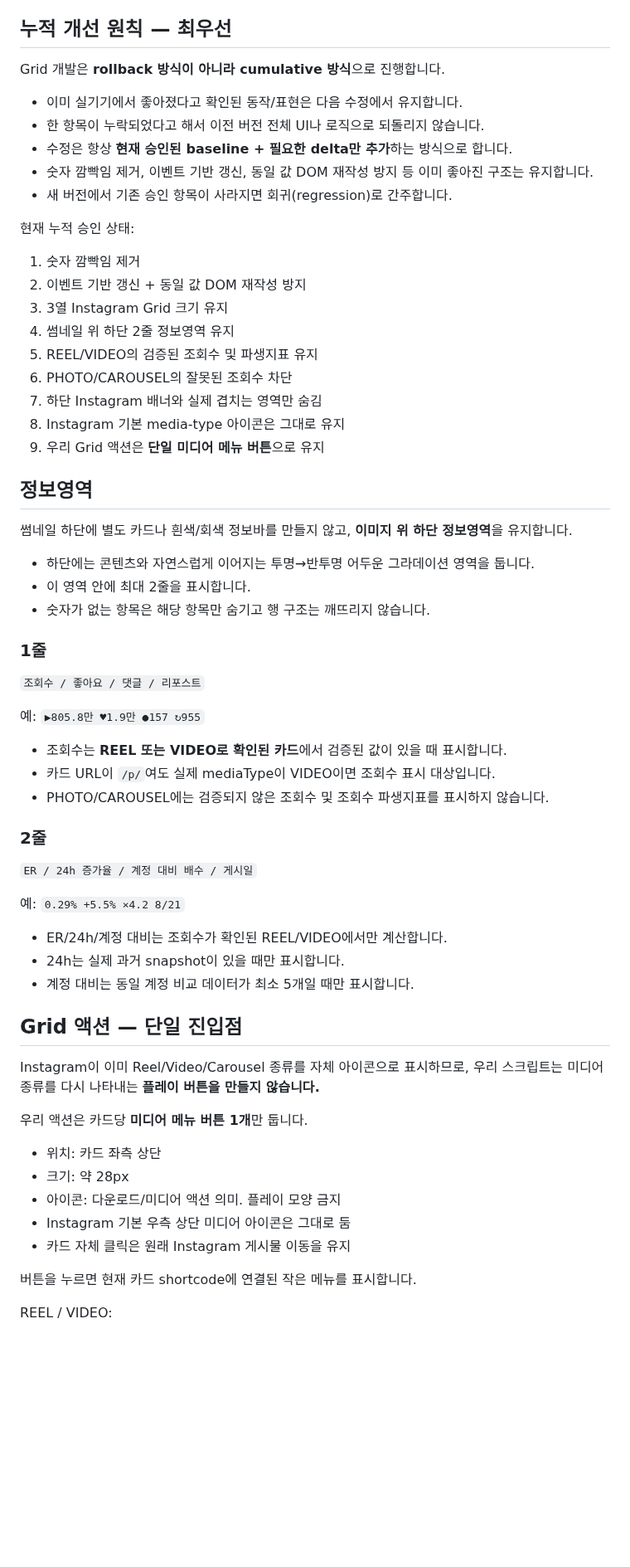
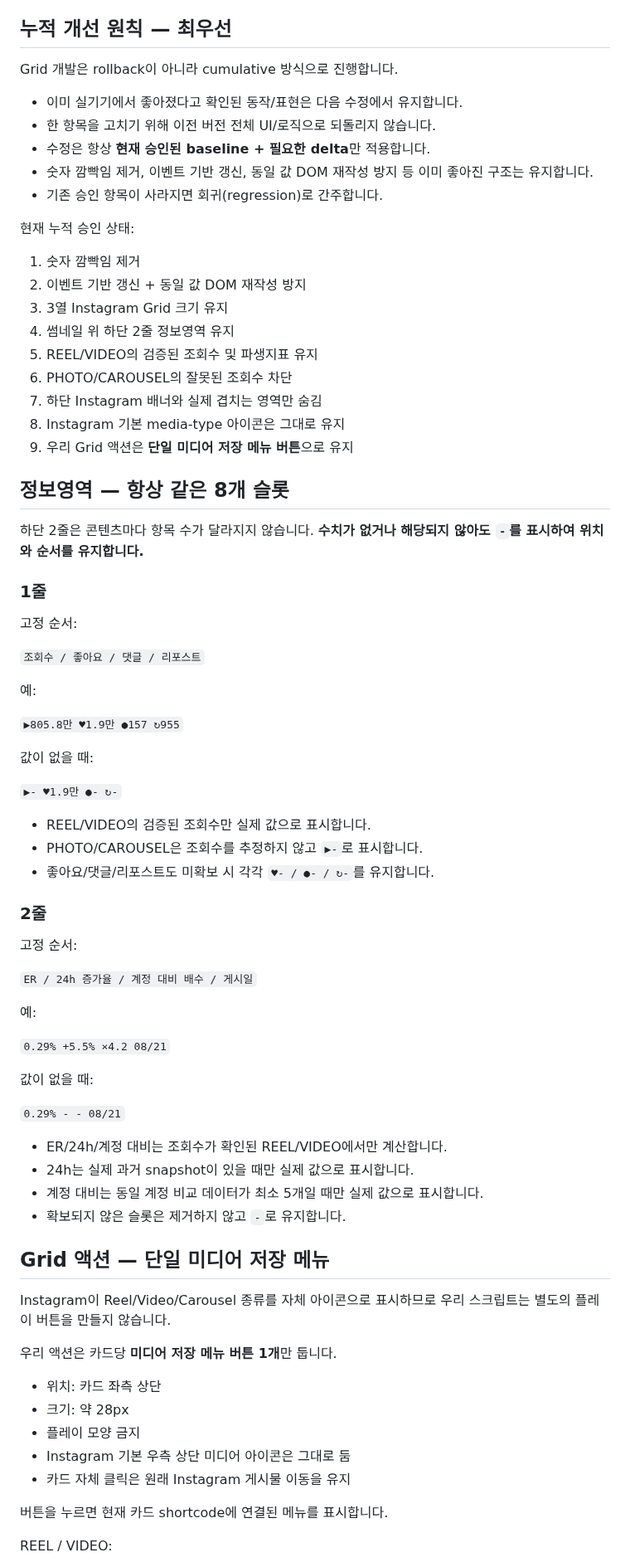
Before and after one commit to sunsee83/dev-lab, a Markdown page: reels-inspector/GRID_BASELINE.md, the part around one of its changes. Shown at 83% size. Drawn GitHub-style; blank space fills up the shorter version.

Commit message:
Update grid baseline for downloads and fixed metric slots

```diff
--- a/reels-inspector/GRID_BASELINE.md
+++ b/reels-inspector/GRID_BASELINE.md
@@ -4,13 +4,13 @@
 
 ## 누적 개선 원칙 — 최우선
 
-Grid 개발은 **rollback 방식이 아니라 cumulative 방식**으로 진행합니다.
+Grid 개발은 rollback이 아니라 cumulative 방식으로 진행합니다.
 
 - 이미 실기기에서 좋아졌다고 확인된 동작/표현은 다음 수정에서 유지합니다.
-- 한 항목이 누락되었다고 해서 이전 버전 전체 UI나 로직으로 되돌리지 않습니다.
-- 수정은 항상 **현재 승인된 baseline + 필요한 delta만 추가**하는 방식으로 합니다.
+- 한 항목을 고치기 위해 이전 버전 전체 UI/로직으로 되돌리지 않습니다.
+- 수정은 항상 **현재 승인된 baseline + 필요한 delta**만 적용합니다.
 - 숫자 깜빡임 제거, 이벤트 기반 갱신, 동일 값 DOM 재작성 방지 등 이미 좋아진 구조는 유지합니다.
-- 새 버전에서 기존 승인 항목이 사라지면 회귀(regression)로 간주합니다.
+- 기존 승인 항목이 사라지면 회귀(regression)로 간주합니다.
 
 현재 누적 승인 상태:
 
@@ -22,48 +22,61 @@ Grid 개발은 **rollback 방식이 아니라 cumulative 방식**으로 진행
 6. PHOTO/CAROUSEL의 잘못된 조회수 차단
 7. 하단 Instagram 배너와 실제 겹치는 영역만 숨김
 8. Instagram 기본 media-type 아이콘은 그대로 유지
-9. 우리 Grid 액션은 **단일 미디어 메뉴 버튼**으로 유지
+9. 우리 Grid 액션은 **단일 미디어 저장 메뉴 버튼**으로 유지
 
-## 정보영역
+## 정보영역 — 항상 같은 8개 슬롯
 
-썸네일 하단에 별도 카드나 흰색/회색 정보바를 만들지 않고, **이미지 위 하단 정보영역**을 유지합니다.
-
-- 하단에는 콘텐츠와 자연스럽게 이어지는 투명→반투명 어두운 그라데이션 영역을 둡니다.
-- 이 영역 안에 최대 2줄을 표시합니다.
-- 숫자가 없는 항목은 해당 항목만 숨기고 행 구조는 깨뜨리지 않습니다.
+하단 2줄은 콘텐츠마다 항목 수가 달라지지 않습니다. **수치가 없거나 해당되지 않아도 `-`를 표시하여 위치와 순서를 유지합니다.**
 
 ### 1줄
 
+고정 순서:
+
 `조회수 / 좋아요 / 댓글 / 리포스트`
 
-예: `▶805.8만 ♥1.9만 ●157 ↻955`
+예:
 
-- 조회수는 **REEL 또는 VIDEO로 확인된 카드**에서 검증된 값이 있을 때 표시합니다.
-- 카드 URL이 `/p/`여도 실제 mediaType이 VIDEO이면 조회수 표시 대상입니다.
-- PHOTO/CAROUSEL에는 검증되지 않은 조회수 및 조회수 파생지표를 표시하지 않습니다.
+`▶805.8만 ♥1.9만 ●157 ↻955`
+
+값이 없을 때:
+
+`▶- ♥1.9만 ●- ↻-`
+
+- REEL/VIDEO의 검증된 조회수만 실제 값으로 표시합니다.
+- PHOTO/CAROUSEL은 조회수를 추정하지 않고 `▶-`로 표시합니다.
+- 좋아요/댓글/리포스트도 미확보 시 각각 `♥- / ●- / ↻-`를 유지합니다.
 
 ### 2줄
 
+고정 순서:
+
 `ER / 24h 증가율 / 계정 대비 배수 / 게시일`
 
-예: `0.29% +5.5% ×4.2 8/21`
+예:
+
+`0.29% +5.5% ×4.2 08/21`
+
+값이 없을 때:
+
+`0.29% - - 08/21`
 
 - ER/24h/계정 대비는 조회수가 확인된 REEL/VIDEO에서만 계산합니다.
-- 24h는 실제 과거 snapshot이 있을 때만 표시합니다.
-- 계정 대비는 동일 계정 비교 데이터가 최소 5개일 때만 표시합니다.
+- 24h는 실제 과거 snapshot이 있을 때만 실제 값으로 표시합니다.
+- 계정 대비는 동일 계정 비교 데이터가 최소 5개일 때만 실제 값으로 표시합니다.
+- 확보되지 않은 슬롯은 제거하지 않고 `-`로 유지합니다.
 
-## Grid 액션 — 단일 진입점
+## Grid 액션 — 단일 미디어 저장 메뉴
 
-Instagram이 이미 Reel/Video/Carousel 종류를 자체 아이콘으로 표시하므로, 우리 스크립트는 미디어 종류를 다시 나타내는 **플레이 버튼을 만들지 않습니다.**
+Instagram이 Reel/Video/Carousel 종류를 자체 아이콘으로 표시하므로 우리 스크립트는 별도의 플레이 버튼을 만들지 않습니다.
 
-우리 액션은 카드당 **미디어 메뉴 버튼 1개**만 둡니다.
+우리 액션은 카드당 **미디어 저장 메뉴 버튼 1개**만 둡니다.
 
 - 위치: 카드 좌측 상단
 - 크기: 약 28px
-- 아이콘: 다운로드/미디어 액션 의미. 플레이 모양 금지
+- 플레이 모양 금지
 - Instagram 기본 우측 상단 미디어 아이콘은 그대로 둠
 - 카드 자체 클릭은 원래 Instagram 게시물 이동을 유지
 
-버튼을 누르면 현재 카드 shortcode에 연결된 작은 메뉴를 표시합니다.
+버튼을 누르면 현재 카드 shortcode에 연결된 메뉴를 표시합니다.
 
 REEL / VIDEO:
```
Also changed, not shown: other parts of reels-inspector/GRID_BASELINE.md (+20 -16 lines).
